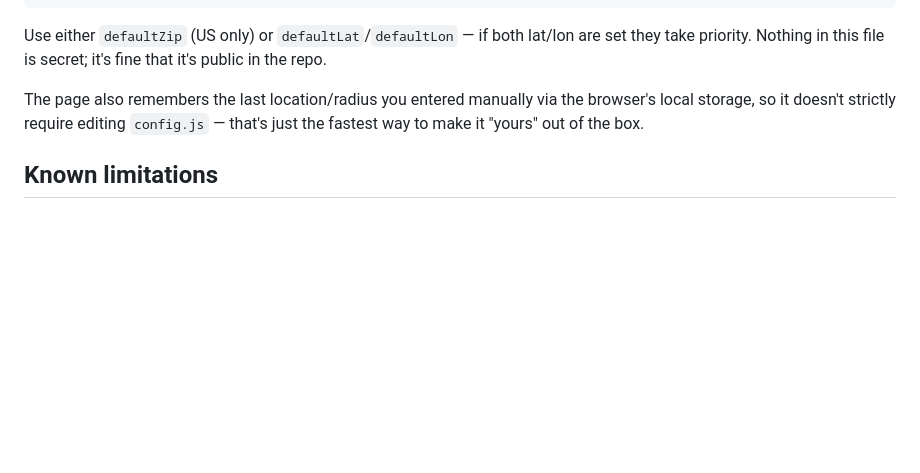
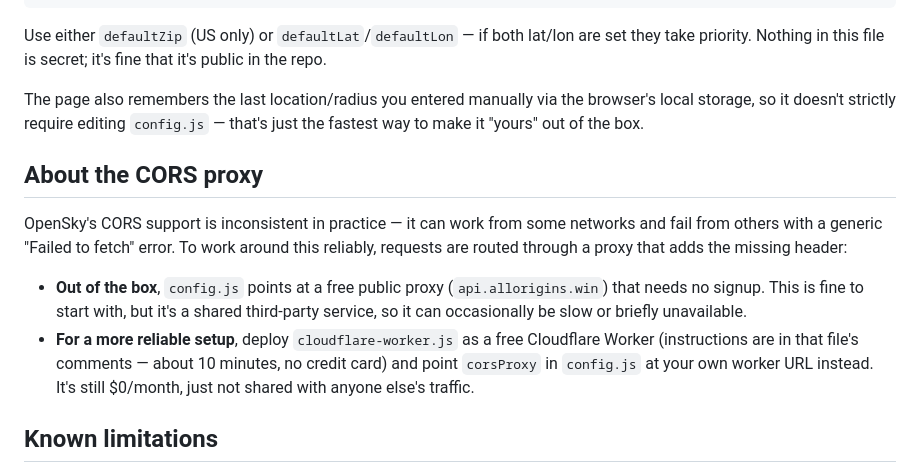
Before and after one commit to avikcincy-sanju/aviation, a Markdown page: README.md, the part around the change. Rendered like a GitHub page; blank space fills up the shorter version.

```diff
--- a/README.md
+++ b/README.md
@@ -58,6 +58,23 @@ The page also remembers the last location/radius you entered manually via
 the browser's local storage, so it doesn't strictly require editing
 `config.js` — that's just the fastest way to make it "yours" out of the box.
 
+## About the CORS proxy
+
+OpenSky's CORS support is inconsistent in practice — it can work from some
+networks and fail from others with a generic "Failed to fetch" error. To work
+around this reliably, requests are routed through a proxy that adds the
+missing header:
+
+- **Out of the box**, `config.js` points at a free public proxy
+  (`api.allorigins.win`) that needs no signup. This is fine to start with,
+  but it's a shared third-party service, so it can occasionally be slow or
+  briefly unavailable.
+- **For a more reliable setup**, deploy `cloudflare-worker.js` as a free
+  Cloudflare Worker (instructions are in that file's comments — about 10
+  minutes, no credit card) and point `corsProxy` in `config.js` at your own
+  worker URL instead. It's still $0/month, just not shared with anyone else's
+  traffic.
+
 ## Known limitations
 
 - **OpenSky's free/anonymous tier is rate-limited** (roughly one request per
```
